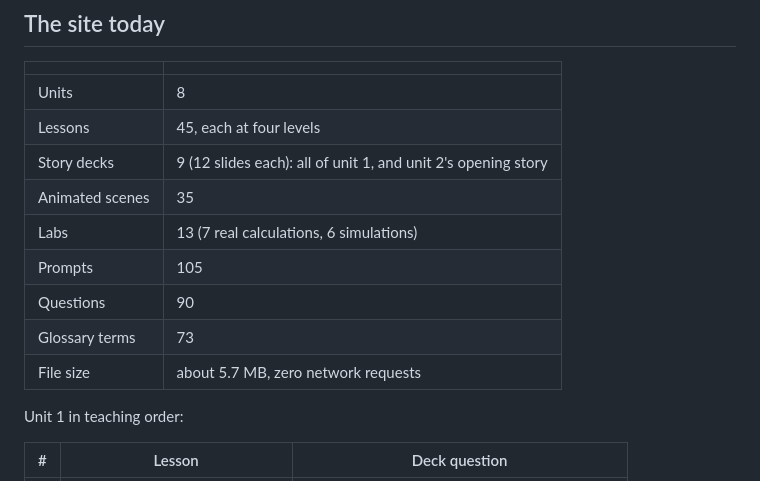
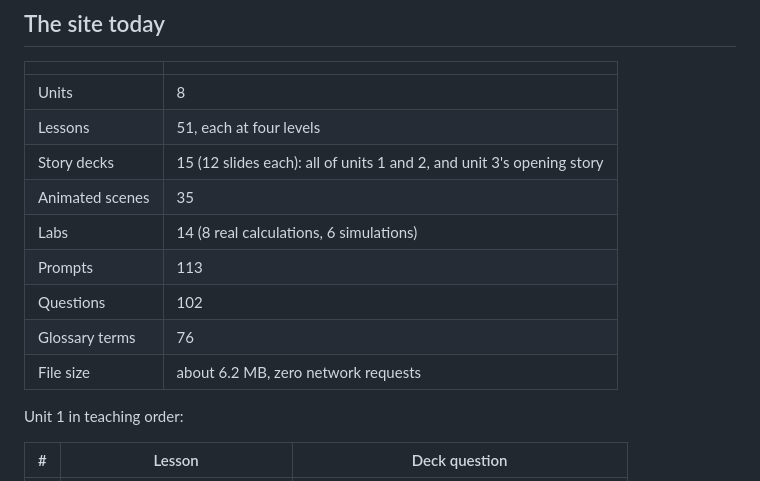
Before and after one commit to coolman1984/Course, a Markdown page: docs/HISTORY.md, the part around the change. Drawn GitHub-style.

Commit message:
Docs: update the site inventory and file size for unit 2
Co-Authored-By: Claude Opus 5.5 <noreply@anthropic.com>
Claude-Session: https://claude.ai/code/session_01PgFF4mo3Gd6iMDow5A5Dev

```diff
--- a/docs/HISTORY.md
+++ b/docs/HISTORY.md
@@ -74,14 +74,14 @@ Dates are 2026. Pull-request numbers are in brackets.
 | | |
 |---|---|
 | Units | 8 |
-| Lessons | 45, each at four levels |
-| Story decks | 9 (12 slides each): all of unit 1, and unit 2's opening story |
+| Lessons | 51, each at four levels |
+| Story decks | 15 (12 slides each): all of units 1 and 2, and unit 3's opening story |
 | Animated scenes | 35 |
-| Labs | 13 (7 real calculations, 6 simulations) |
-| Prompts | 105 |
-| Questions | 90 |
-| Glossary terms | 73 |
-| File size | about 5.7 MB, zero network requests |
+| Labs | 14 (8 real calculations, 6 simulations) |
+| Prompts | 113 |
+| Questions | 102 |
+| Glossary terms | 76 |
+| File size | about 6.2 MB, zero network requests |
 
 Unit 1 in teaching order:
 
```
Also changed, not shown: docs/ARCHITECTURE.md (+1 -1 lines).
